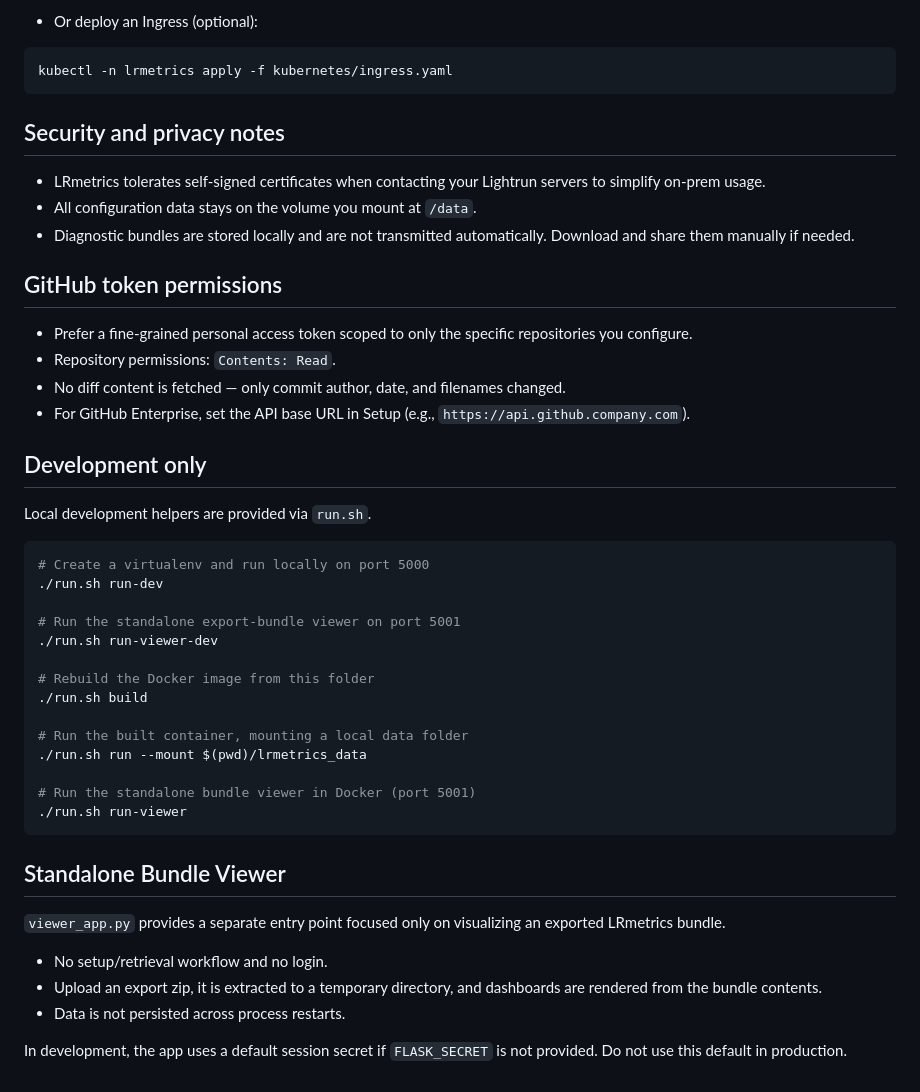
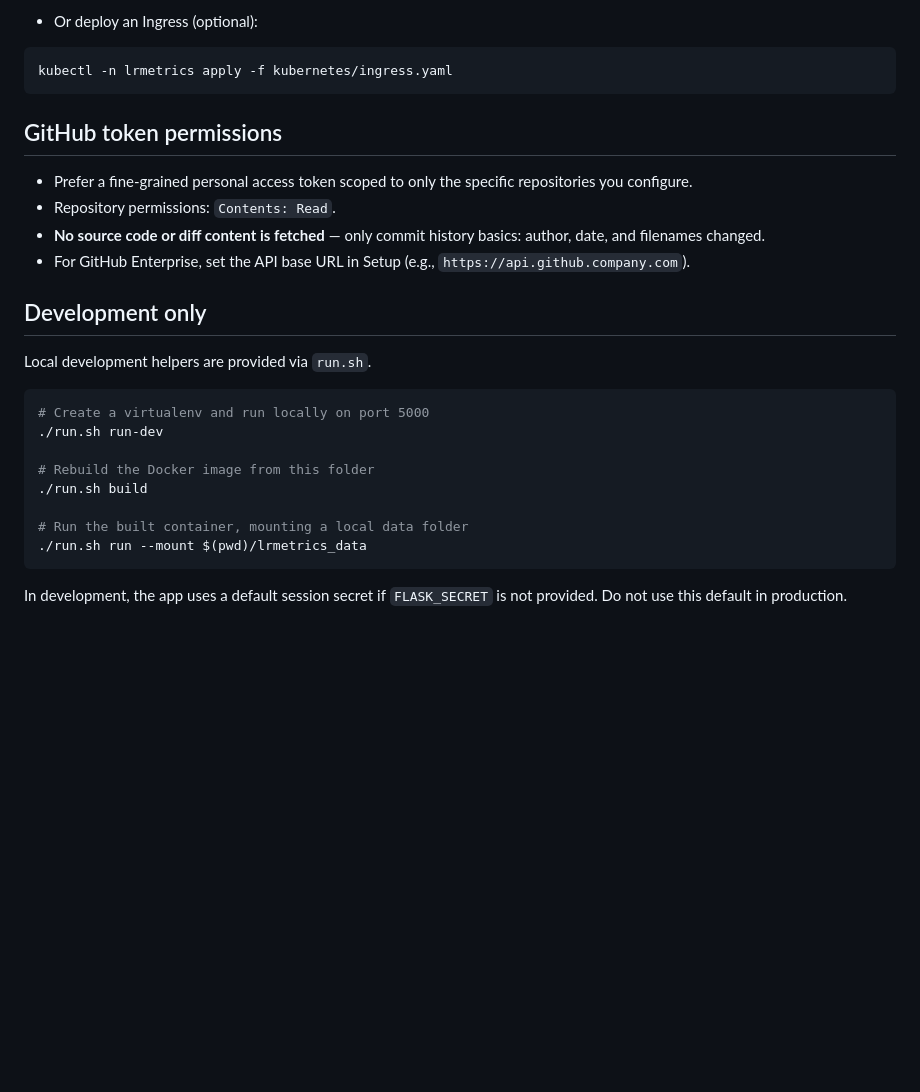
Before and after one commit to mjsambol/LR-metrics, a Markdown page: README.md, the part around one of its changes. GitHub-like rendering; blank space fills up the shorter version.

````diff
--- a/README.md
+++ b/README.md
@@ -95,17 +90,13 @@ Visit http://localhost:8080
 kubectl -n lrmetrics apply -f kubernetes/ingress.yaml
 ```
 
-Security and privacy notes
---------------------------
-- LRmetrics tolerates self-signed certificates when contacting your Lightrun servers to simplify on-prem usage.
-- All configuration data stays on the volume you mount at `/data`.
-- Diagnostic bundles are stored locally and are not transmitted automatically. Download and share them manually if needed.
+
 
 GitHub token permissions
 ------------------------
 - Prefer a fine‑grained personal access token scoped to only the specific repositories you configure.
 - Repository permissions: `Contents: Read`.
-- No diff content is fetched — only commit author, date, and filenames changed.
+- **No source code or diff content is fetched** — only commit history basics: author, date, and filenames changed.
 - For GitHub Enterprise, set the API base URL in Setup (e.g., `https://api.github.company.com`).
 
 Development only
@@ -116,25 +107,11 @@ Local development helpers are provided via `run.sh`.
 # Create a virtualenv and run locally on port 5000
 ./run.sh run-dev
 
-# Run the standalone export-bundle viewer on port 5001
-./run.sh run-viewer-dev
-
 # Rebuild the Docker image from this folder
 ./run.sh build
 
 # Run the built container, mounting a local data folder
 ./run.sh run --mount $(pwd)/lrmetrics_data
-
-# Run the standalone bundle viewer in Docker (port 5001)
-./run.sh run-viewer
 ```
 
-Standalone Bundle Viewer
-------------------------
-`viewer_app.py` provides a separate entry point focused only on visualizing an exported LRmetrics bundle.
-
-- No setup/retrieval workflow and no login.
-- Upload an export zip, it is extracted to a temporary directory, and dashboards are rendered from the bundle contents.
-- Data is not persisted across process restarts.
-
 In development, the app uses a default session secret if `FLASK_SECRET` is not provided. Do not use this default in production.
````
Also changed, not shown: other parts of README.md (+20 -25 lines).
